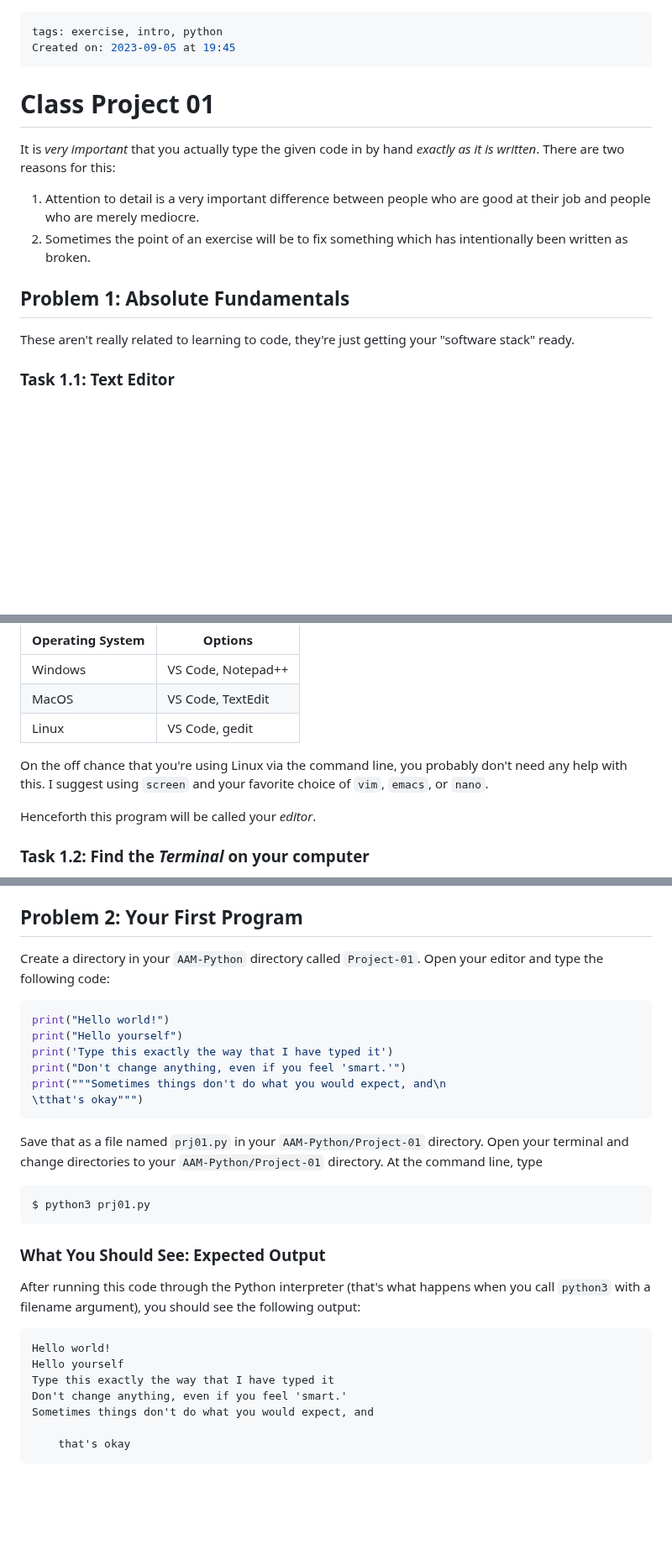
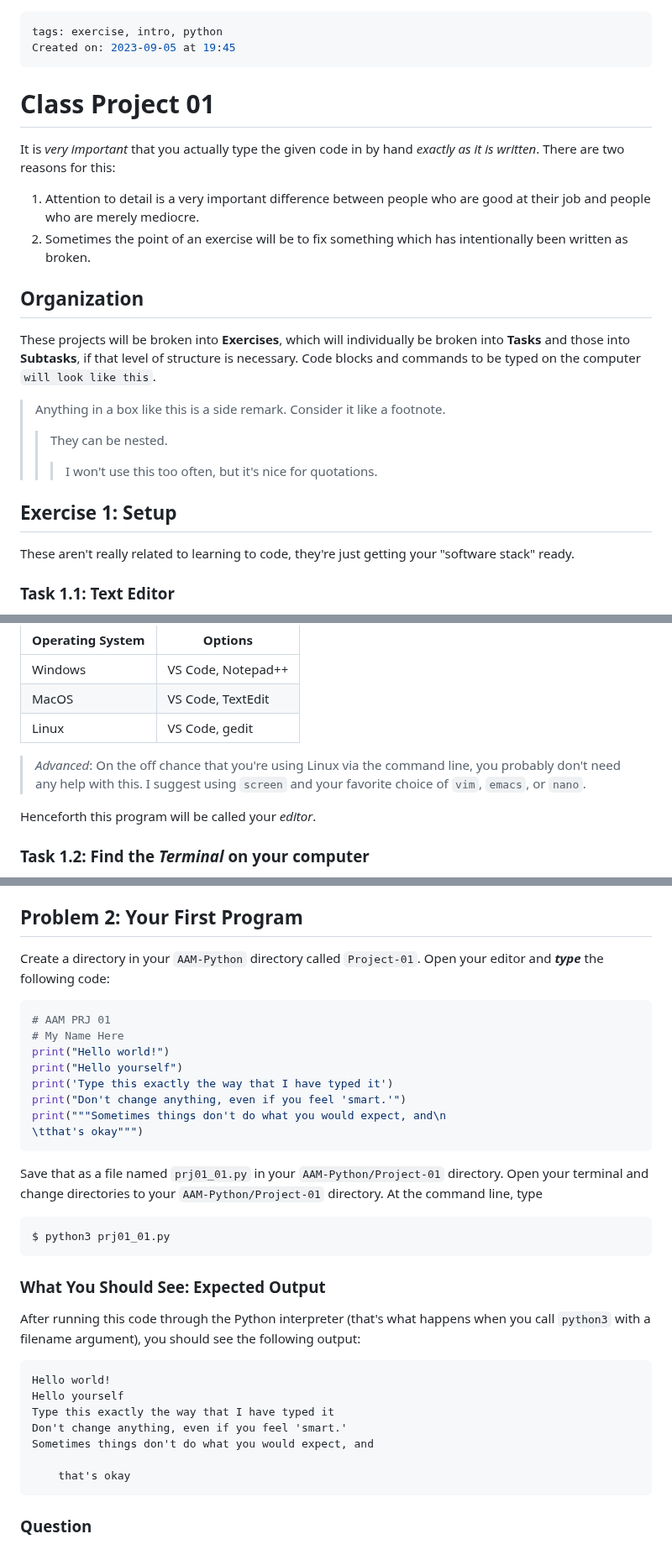
Before and after one commit to sj-graves/algorithms-book, a Markdown page: AAM-PKV/CP-01.md, 3 parts joined by grey strips. Shown at 84% size. Drawn GitHub-style; blank space fills up the shorter version.

Commit message:
fix: update CP-01:

````diff
--- a/AAM-PKV/CP-01.md
+++ b/AAM-PKV/CP-01.md
@@ -2,13 +2,22 @@
 tags: exercise, intro, python
 Created on: 2023-09-05 at 19:45
 ---
+
 # Class Project 01
+
 It is _very important_ that you actually type the given code in by hand _exactly as it is written_. There are two reasons for this:
 
 1. Attention to detail is a very important difference between people who are good at their job and people who are merely mediocre.
 2. Sometimes the point of an exercise will be to fix something which has intentionally been written as broken.
 
-## Problem 1: Absolute Fundamentals
+## Organization
+These projects will be broken into **Exercises**, which will individually be broken into **Tasks** and those into **Subtasks**, if that level of structure is necessary. Code blocks and commands to be typed on the computer `will look like this`.
+
+> Anything in a box like this is a side remark. Consider it like a footnote.
+>> They can be nested.
+>>> I won't use this too often, but it's nice for quotations.
+
+## Exercise 1: Setup
 
 These aren't really related to learning to code, they're just getting your "software stack" ready.
 
@@ -22,7 +31,7 @@ Any text editor will do. There are a number of good cross-platform editors. Unfo
 | MacOS            | VS Code, TextEdit  |
 | Linux            | VS Code, gedit     |
 
-On the off chance that you're using Linux via the command line, you probably don't need any help with this. I suggest using `screen` and your favorite choice of `vim`, `emacs`, or `nano`.
+> _Advanced_: On the off chance that you're using Linux via the command line, you probably don't need any help with this. I suggest using `screen` and your favorite choice of `vim`, `emacs`, or `nano`.
 
 Henceforth this program will be called your _editor_.
 
@@ -70,9 +79,11 @@ Wherever you keep your files (usually a directory called `Documents` or somethin
 
 ## Problem 2: Your First Program
 
-Create a directory in your `AAM-Python` directory called `Project-01`. Open your editor and type the following code:
+Create a directory in your `AAM-Python` directory called `Project-01`. Open your editor and **_type_** the following code:
 
 ```Python
+# AAM PRJ 01
+# My Name Here
 print("Hello world!")
 print("Hello yourself")
 print('Type this exactly the way that I have typed it')
@@ -81,10 +92,10 @@ print("""Sometimes things don't do what you would expect, and\n
 \tthat's okay""")
 ```
 
-Save that as a file named `prj01.py` in your `AAM-Python/Project-01` directory. Open your terminal and change directories to your `AAM-Python/Project-01` directory. At the command line, type
+Save that as a file named `prj01_01.py` in your `AAM-Python/Project-01` directory. Open your terminal and change directories to your `AAM-Python/Project-01` directory. At the command line, type
 
 ```bash
-$ python3 prj01.py
+$ python3 prj01_01.py
 ```
 
 ### What You Should See: Expected Output
@@ -100,3 +111,5 @@ Sometimes things don't do what you would expect, and
 
 	that's okay
 ```
+
+### Question
````
